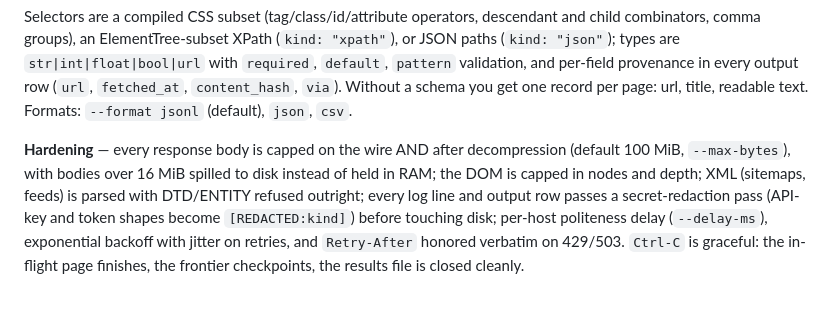
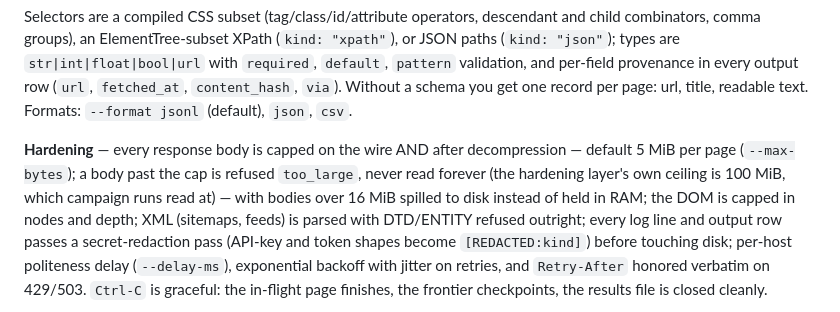
Before and after one commit to plokmklo/freegem, a Markdown page: README.md, the part around the change. Rendered like a GitHub page.

Commit message:
docs: correct crawl body-cap default in hardening section (issue #40)
The README claimed the per-page crawl body cap defaults to 100 MiB.
The CLI default is 5 MiB (cli.py --max-bytes, 5 * 1024 * 1024); 100 MiB
is only the hardening layer's ResourceLimits ceiling, which campaign
runs read at. A body past the cap is refused too_large, never
truncated silently.

Fixes #40

```diff
--- a/README.md
+++ b/README.md
@@ -552,7 +552,9 @@ url, title, readable text. Formats: `--format jsonl` (default), `json`,
 `csv`.
 
 **Hardening** — every response body is capped on the wire AND after
-decompression (default 100 MiB, `--max-bytes`), with bodies over 16 MiB
+decompression — default 5 MiB per page (`--max-bytes`); a body past the cap
+is refused `too_large`, never read forever (the hardening layer's own
+ceiling is 100 MiB, which campaign runs read at) — with bodies over 16 MiB
 spilled to disk instead of held in RAM; the DOM is capped in nodes
 and depth; XML (sitemaps, feeds) is parsed with DTD/ENTITY refused outright;
 every log line and output row passes a secret-redaction pass (API-key and
```
